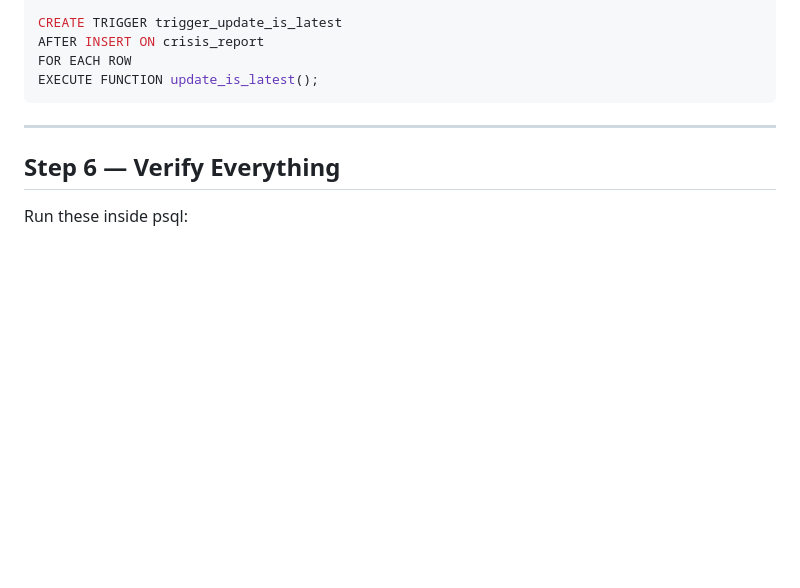
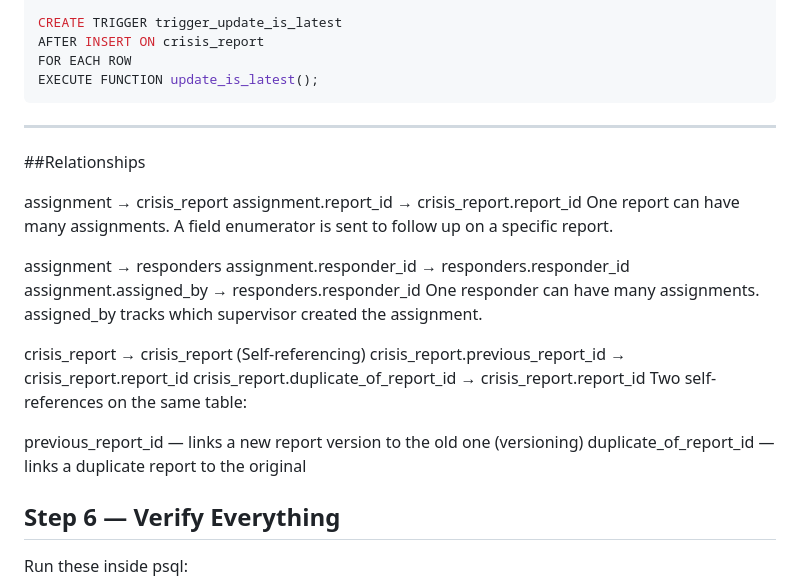
Before and after one commit to Kaistrum/faraja_backend, a Markdown page: database/RAPIDA_Database_Setup.md, the part around the change. GitHub-like rendering; blank space fills up the shorter version.

```diff
--- a/database/RAPIDA_Database_Setup.md
+++ b/database/RAPIDA_Database_Setup.md
@@ -323,6 +323,26 @@ EXECUTE FUNCTION update_is_latest();
 
 ---
 
+##Relationships
+
+assignment → crisis_report
+assignment.report_id → crisis_report.report_id
+One report can have many assignments. A field enumerator is sent to follow up on a specific report.
+
+assignment → responders
+assignment.responder_id → responders.responder_id
+assignment.assigned_by  → responders.responder_id
+One responder can have many assignments. assigned_by tracks which supervisor created the assignment.
+
+crisis_report → crisis_report (Self-referencing)
+crisis_report.previous_report_id → crisis_report.report_id
+crisis_report.duplicate_of_report_id → crisis_report.report_id
+Two self-references on the same table:
+
+previous_report_id — links a new report version to the old one (versioning)
+duplicate_of_report_id — links a duplicate report to the original
+
+
 ## Step 6 — Verify Everything
 
 Run these inside psql:
```
